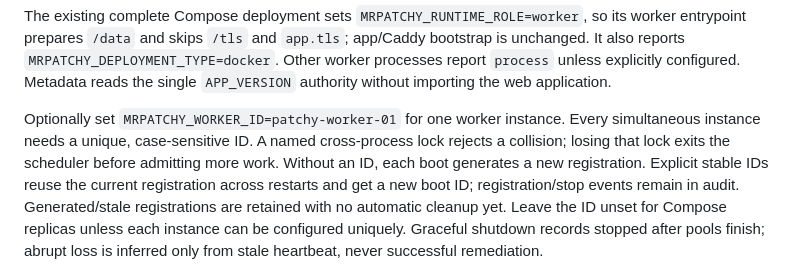
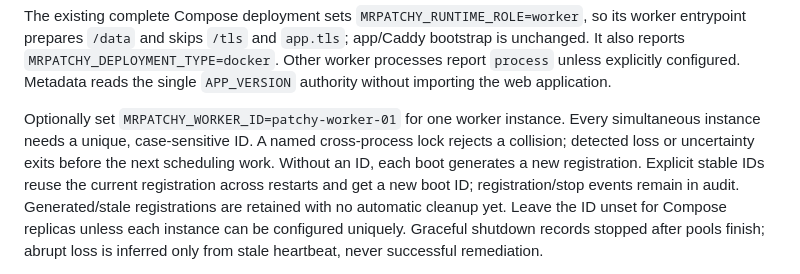
Before and after one commit to StealthCat/MrPatchy, a Markdown page: README.md, the part around the change. Rendered like a GitHub page.

```diff
--- a/README.md
+++ b/README.md
@@ -425,7 +425,7 @@ single `APP_VERSION` authority without importing the web application.
 
 Optionally set `MRPATCHY_WORKER_ID=patchy-worker-01` for one worker instance. Every
 simultaneous instance needs a unique, case-sensitive ID. A named cross-process lock rejects a
-collision; losing that lock exits the scheduler before admitting more work.
+collision; detected loss or uncertainty exits before the next scheduling work.
 Without an ID, each boot generates a new registration. Explicit stable IDs reuse
 the current registration across restarts and get a new boot ID; registration/stop
 events remain in audit. Generated/stale registrations are retained with no automatic
```
Also changed, not shown: docs/SECURITY_IMPLEMENTATION.md (+4 -0 lines).
